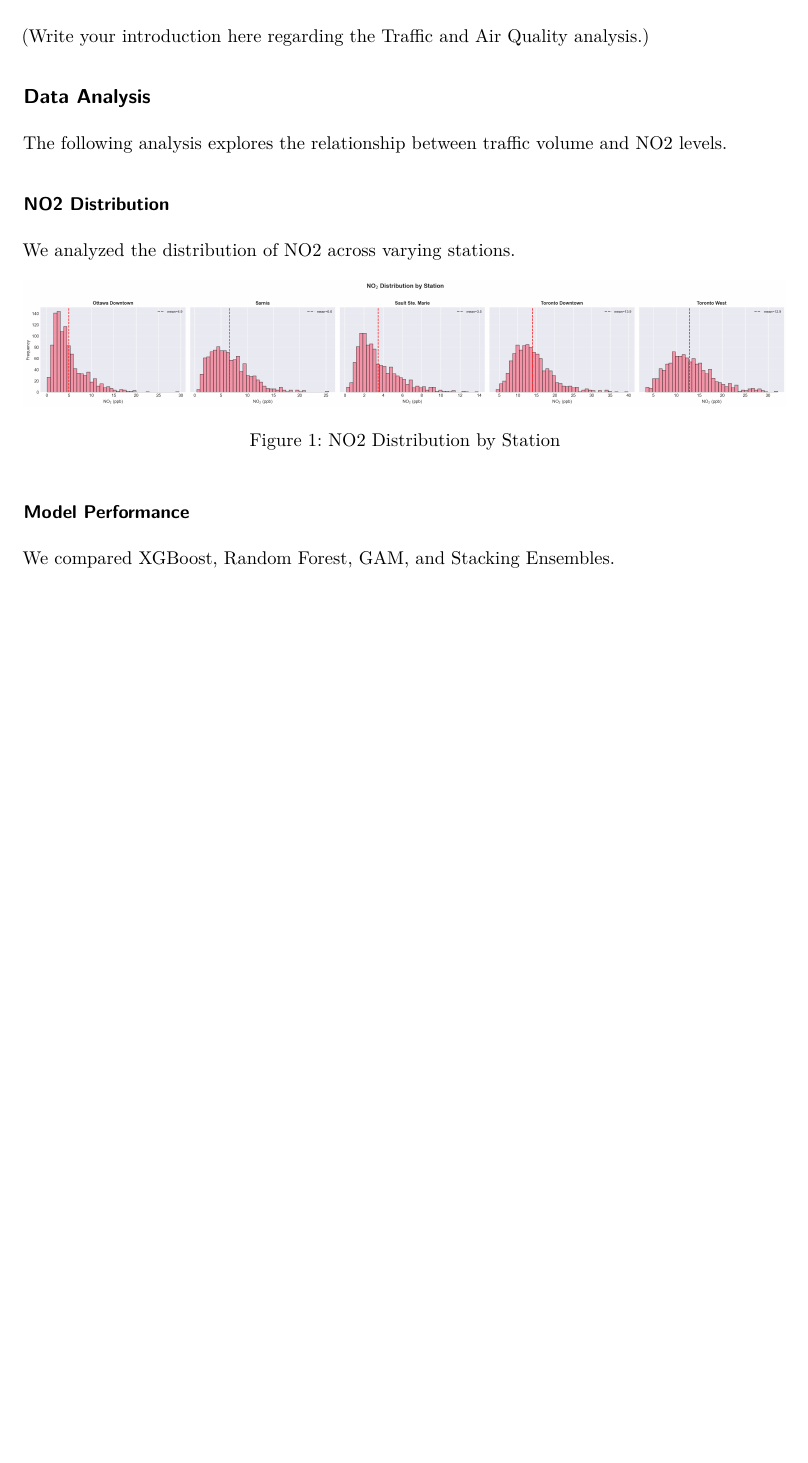
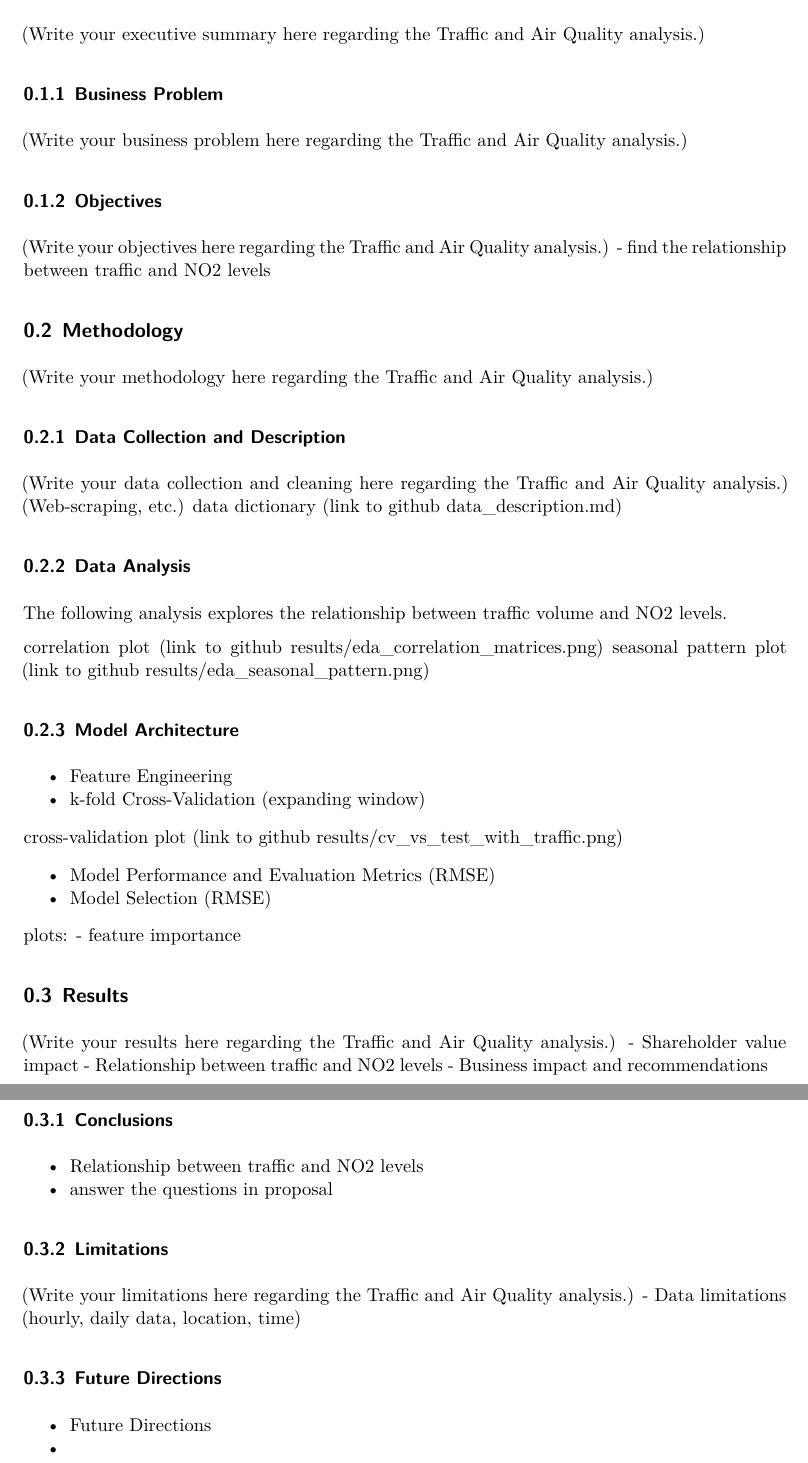
Before and after one commit to LoveraLokeswara/Traffic-and-Air-Quality-Analysis, a Quarto document (report/executive_report.qmd): part of the page before the commit and two parts of pages 3 and 4 of 4 after it, the two joined at a grey line, cut so that both start at the same text, the shorter picture padded with empty space. Rendered offline with R 4.5, knitr and Pandoc in place of Quarto, then LaTeX, with nearby package versions.

Commit message:
modified executive report

```diff
--- a/report/executive_report.qmd
+++ b/report/executive_report.qmd
@@ -2 +5,2 @@
 format:
+  pdf:
@@ -26 +30,0 @@ Group 1
-(Write your introduction here regarding the Traffic and Air Quality analysis.)
@@ -27,11 +32,66 @@ Group 1
+(Write your executive summary here regarding the Traffic and Air Quality analysis.)
 
-## Data Analysis
+### Business Problem
+(Write your business problem here regarding the Traffic and Air Quality analysis.)
+
+### Objectives
+(Write your objectives here regarding the Traffic and Air Quality analysis.)
+- find the relationship between traffic and NO2 levels
+
+
+
+## Methodology
+(Write your methodology here regarding the Traffic and Air Quality analysis.)
+
+### Data Collection and Description
+(Write your data collection and cleaning here regarding the Traffic and Air Quality analysis.)
+(Web-scraping, etc.)
+data dictionary (link to github data_description.md)
+
+### Data Analysis
 The following analysis explores the relationship between traffic volume and NO2 levels.
 
+correlation plot (link to github results/eda_correlation_matrices.png)
+seasonal pattern plot (link to github results/eda_seasonal_pattern.png)
+
+### Model Architecture
+- Feature Engineering
+- k-fold Cross-Validation (expanding window)
+
+cross-validation plot (link to github results/cv_vs_test_with_traffic.png)
+
+
+<!-- Note: XGBoost, RF, GAM,Stacking Ensemble -->
+- Model Performance and Evaluation Metrics (RMSE)
+- Model Selection (RMSE)
+
+plots:
+- feature importance
+
+
+## Results
+(Write your results here regarding the Traffic and Air Quality analysis.)
+- Shareholder value impact
+- Relationship between traffic and NO2 levels
+- Business impact and recommendations
+
+
+### Conclusions
+- Relationship between traffic and NO2 levels
+- answer the questions in proposal
+
+### Limitations
+(Write your limitations here regarding the Traffic and Air Quality analysis.)
+- Data limitations (hourly, daily data, location, time)
+
+
+### Future Directions
+- Future Directions
+-
+
+<!--
+Note:
 ### NO2 Distribution
 We analyzed the distribution of NO2 across varying stations.
 
-![NO2 Distribution by Station](../results/eda_no2_distribution.png){#fig-dist}
-
-### Model Performance
-We compared XGBoost, Random Forest, GAM, and Stacking Ensembles.
+![NO2 Distribution by Station](../results/eda_no2_distribution.png){#fig-dist} -->
```
Also changed, not shown: report/executive_report.pdf, report/executive_report.qmd (37 more changed lines).
